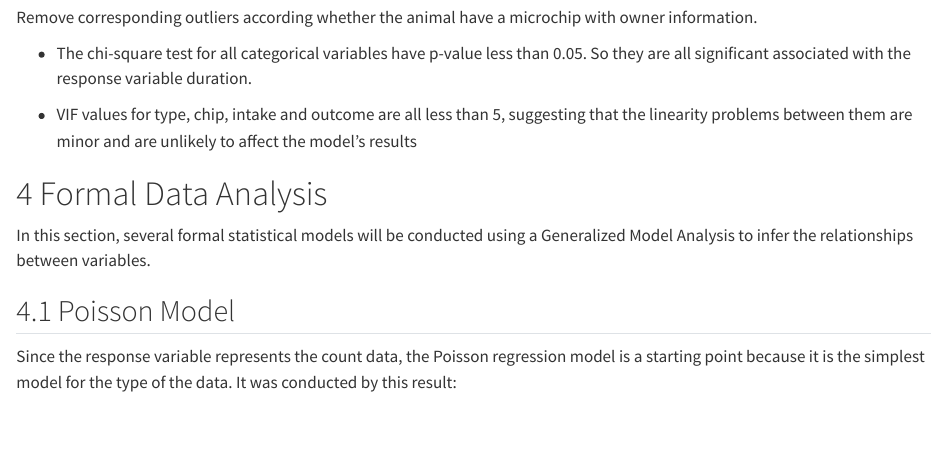
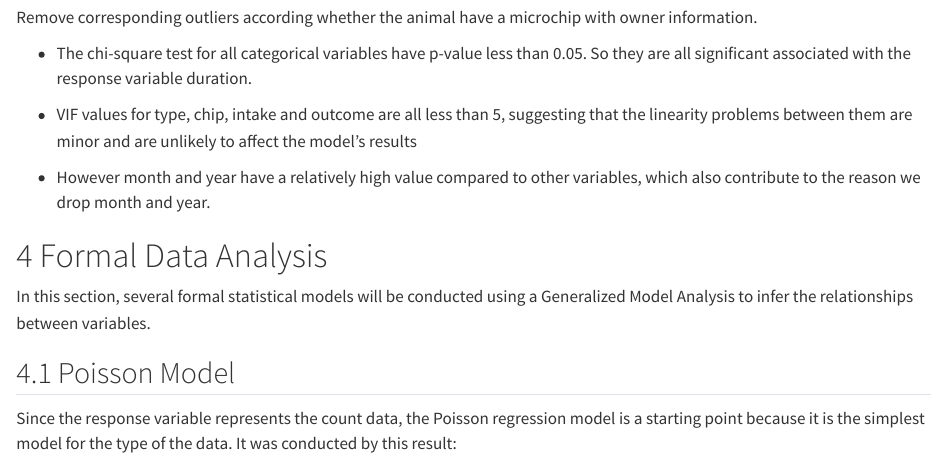
Before and after one commit to Cadenwjh/DAS---Group-Project-20, a Quarto document (Report.qmd): the page in a window 1100 px wide, from 4480 px down. Rendered offline with R 4.5, knitr and Pandoc in place of Quarto, with nearby package versions.

Commit message:
Update Report.qmd
some words on VIF part

````diff
--- a/Report.qmd
+++ b/Report.qmd
@@ -222,6 +222,7 @@ vif(model)
 ```
 
 -   VIF values for type, chip, intake and outcome are all less than 5, suggesting that the linearity problems between them are minor and are unlikely to affect the model's results
+-   However month and year have a relatively high value compared to other variables, which also contribute to the reason we drop month and year.
 
 # Formal Data Analysis
 
````
